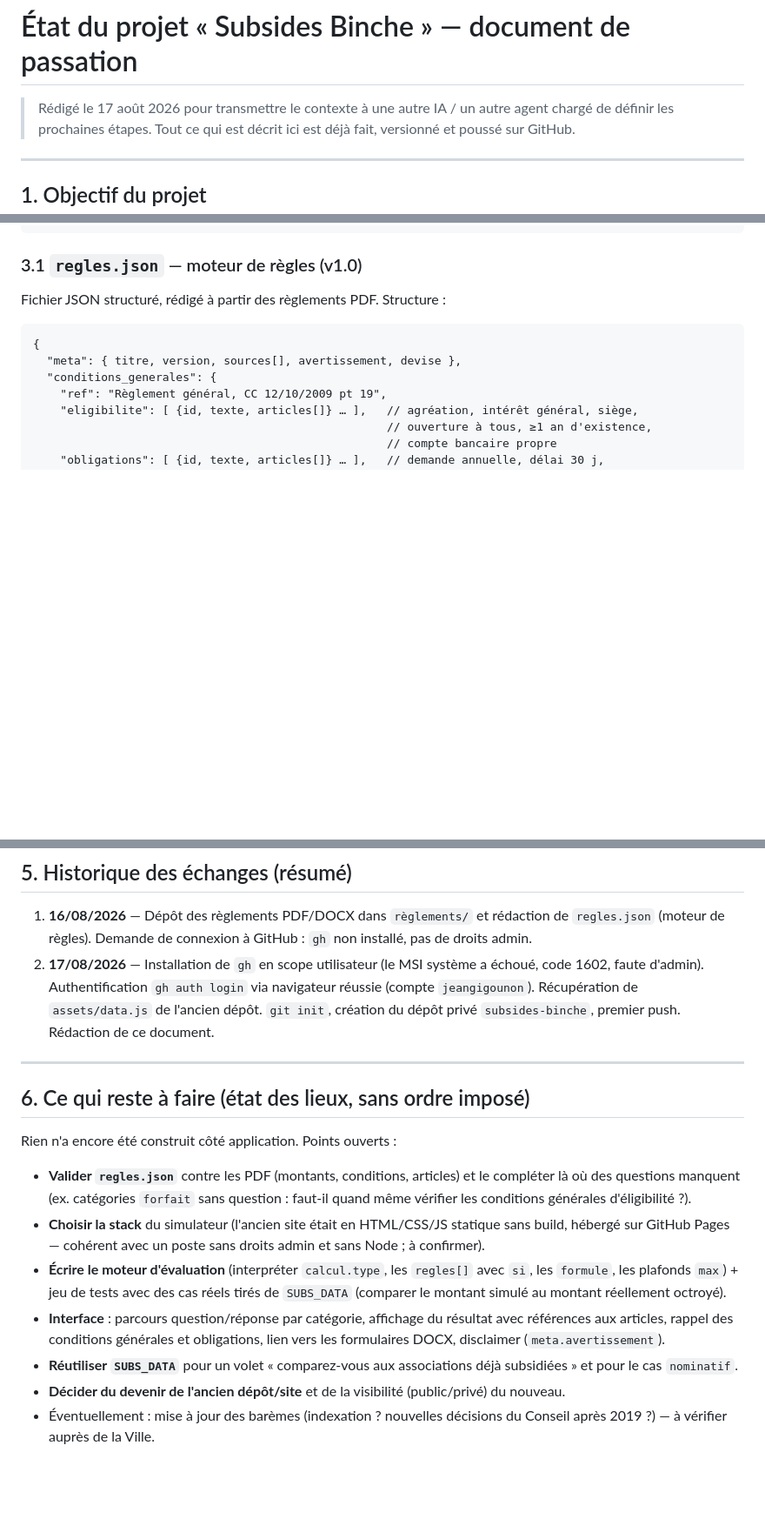
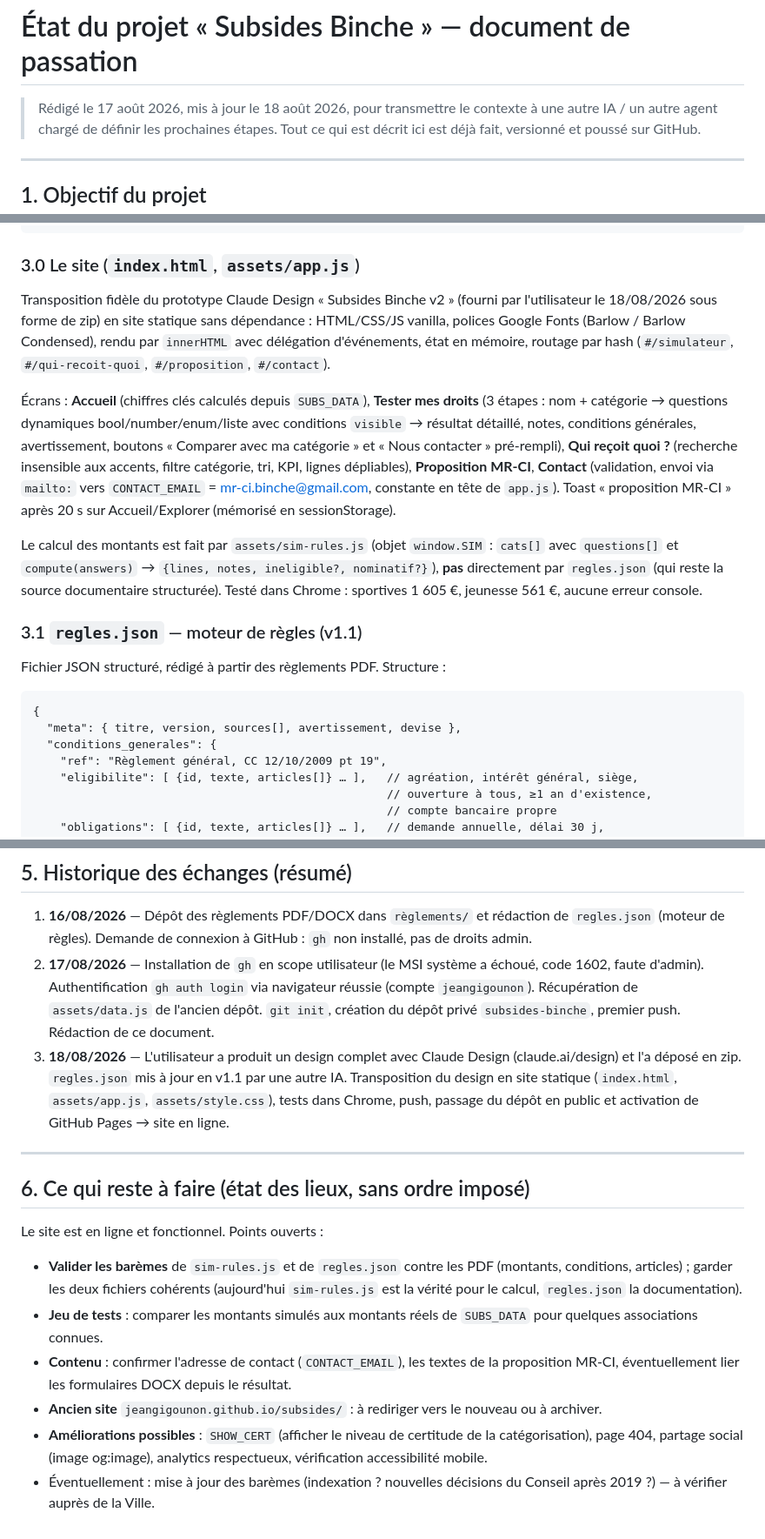
Before and after one commit to jeangigounon/subsides-binche, a Markdown page: ETAT-DU-PROJET.md, 3 parts joined by grey strips. Shown at 87% size. GitHub-like rendering; blank space fills up the shorter version.

Commit message:
Met à jour le document de passation : site en ligne sur GitHub Pages
Co-Authored-By: Claude Fable 5 <noreply@anthropic.com>

````diff
--- a/ETAT-DU-PROJET.md
+++ b/ETAT-DU-PROJET.md
@@ -1,6 +1,6 @@
 # État du projet « Subsides Binche » — document de passation
 
-> Rédigé le 17 août 2026 pour transmettre le contexte à une autre IA / un autre agent
+> Rédigé le 17 août 2026, mis à jour le 18 août 2026, pour transmettre le contexte à une autre IA / un autre agent
 > chargé de définir les prochaines étapes. Tout ce qui est décrit ici est déjà fait,
 > versionné et poussé sur GitHub.
 
@@ -77,7 +87,29 @@ subsides binche/
     └── Annexe - Fiche activités - Clubs sportifs.docx
 ```
 
-### 3.1 `regles.json` — moteur de règles (v1.0)
+### 3.0 Le site (`index.html`, `assets/app.js`)
+
+Transposition fidèle du prototype Claude Design « Subsides Binche v2 » (fourni par
+l'utilisateur le 18/08/2026 sous forme de zip) en site statique sans dépendance :
+HTML/CSS/JS vanilla, polices Google Fonts (Barlow / Barlow Condensed), rendu par
+`innerHTML` avec délégation d'événements, état en mémoire, routage par hash
+(`#/simulateur`, `#/qui-recoit-quoi`, `#/proposition`, `#/contact`).
+
+Écrans : **Accueil** (chiffres clés calculés depuis `SUBS_DATA`), **Tester mes droits**
+(3 étapes : nom + catégorie → questions dynamiques bool/number/enum/liste avec
+conditions `visible` → résultat détaillé, notes, conditions générales, avertissement,
+boutons « Comparer avec ma catégorie » et « Nous contacter » pré-rempli),
+**Qui reçoit quoi ?** (recherche insensible aux accents, filtre catégorie, tri, KPI,
+lignes dépliables), **Proposition MR-CI**, **Contact** (validation, envoi via `mailto:`
+vers `CONTACT_EMAIL` = mr-ci.binche@gmail.com, constante en tête de `app.js`).
+Toast « proposition MR-CI » après 20 s sur Accueil/Explorer (mémorisé en sessionStorage).
+
+Le calcul des montants est fait par `assets/sim-rules.js` (objet `window.SIM` :
+`cats[]` avec `questions[]` et `compute(answers)` → `{lines, notes, ineligible?,
+nominatif?}`), **pas** directement par `regles.json` (qui reste la source documentaire
+structurée). Testé dans Chrome : sportives 1 605 €, jeunesse 561 €, aucune erreur console.
+
+### 3.1 `regles.json` — moteur de règles (v1.1)
 
 Fichier JSON structuré, rédigé à partir des règlements PDF. Structure :
 
@@ -203,28 +235,29 @@ Les libellés de catégorie de `data.js` (« Organisation de jeunesse », « Per
    (compte `jeangigounon`). Récupération de `assets/data.js` de l'ancien dépôt.
    `git init`, création du dépôt privé `subsides-binche`, premier push. Rédaction de ce
    document.
+3. **18/08/2026** — L'utilisateur a produit un design complet avec Claude Design
+   (claude.ai/design) et l'a déposé en zip. `regles.json` mis à jour en v1.1 par une
+   autre IA. Transposition du design en site statique (`index.html`, `assets/app.js`,
+   `assets/style.css`), tests dans Chrome, push, passage du dépôt en public et
+   activation de GitHub Pages → site en ligne.
 
 ---
 
 ## 6. Ce qui reste à faire (état des lieux, sans ordre imposé)
 
-Rien n'a encore été construit côté application. Points ouverts :
+Le site est en ligne et fonctionnel. Points ouverts :
 
-- **Valider `regles.json`** contre les PDF (montants, conditions, articles) et le
-  compléter là où des questions manquent (ex. catégories `forfait` sans question :
-  faut-il quand même vérifier les conditions générales d'éligibilité ?).
-- **Choisir la stack** du simulateur (l'ancien site était en HTML/CSS/JS statique sans
-  build, hébergé sur GitHub Pages — cohérent avec un poste sans droits admin et sans
-  Node ; à confirmer).
-- **Écrire le moteur d'évaluation** (interpréter `calcul.type`, les `regles[]` avec
-  `si`, les `formule`, les plafonds `max`) + jeu de tests avec des cas réels tirés de
-  `SUBS_DATA` (comparer le montant simulé au montant réellement octroyé).
-- **Interface** : parcours question/réponse par catégorie, affichage du résultat avec
-  références aux articles, rappel des conditions générales et obligations, lien vers
-  les formulaires DOCX, disclaimer (`meta.avertissement`).
-- **Réutiliser `SUBS_DATA`** pour un volet « comparez-vous aux associations déjà
-  subsidiées » et pour le cas `nominatif`.
-- **Décider du devenir de l'ancien dépôt/site** et de la visibilité (public/privé) du
-  nouveau.
+- **Valider les barèmes** de `sim-rules.js` et de `regles.json` contre les PDF
+  (montants, conditions, articles) ; garder les deux fichiers cohérents (aujourd'hui
+  `sim-rules.js` est la vérité pour le calcul, `regles.json` la documentation).
+- **Jeu de tests** : comparer les montants simulés aux montants réels de `SUBS_DATA`
+  pour quelques associations connues.
+- **Contenu** : confirmer l'adresse de contact (`CONTACT_EMAIL`), les textes de la
+  proposition MR-CI, éventuellement lier les formulaires DOCX depuis le résultat.
+- **Ancien site** `jeangigounon.github.io/subsides/` : à rediriger vers le nouveau ou à
+  archiver.
+- **Améliorations possibles** : `SHOW_CERT` (afficher le niveau de certitude de la
+  catégorisation), page 404, partage social (image og:image), analytics respectueux,
+  vérification accessibilité mobile.
 - Éventuellement : mise à jour des barèmes (indexation ? nouvelles décisions du Conseil
   après 2019 ?) — à vérifier auprès de la Ville.
````
Also changed, not shown: other parts of ETAT-DU-PROJET.md (+14 -4 lines).
